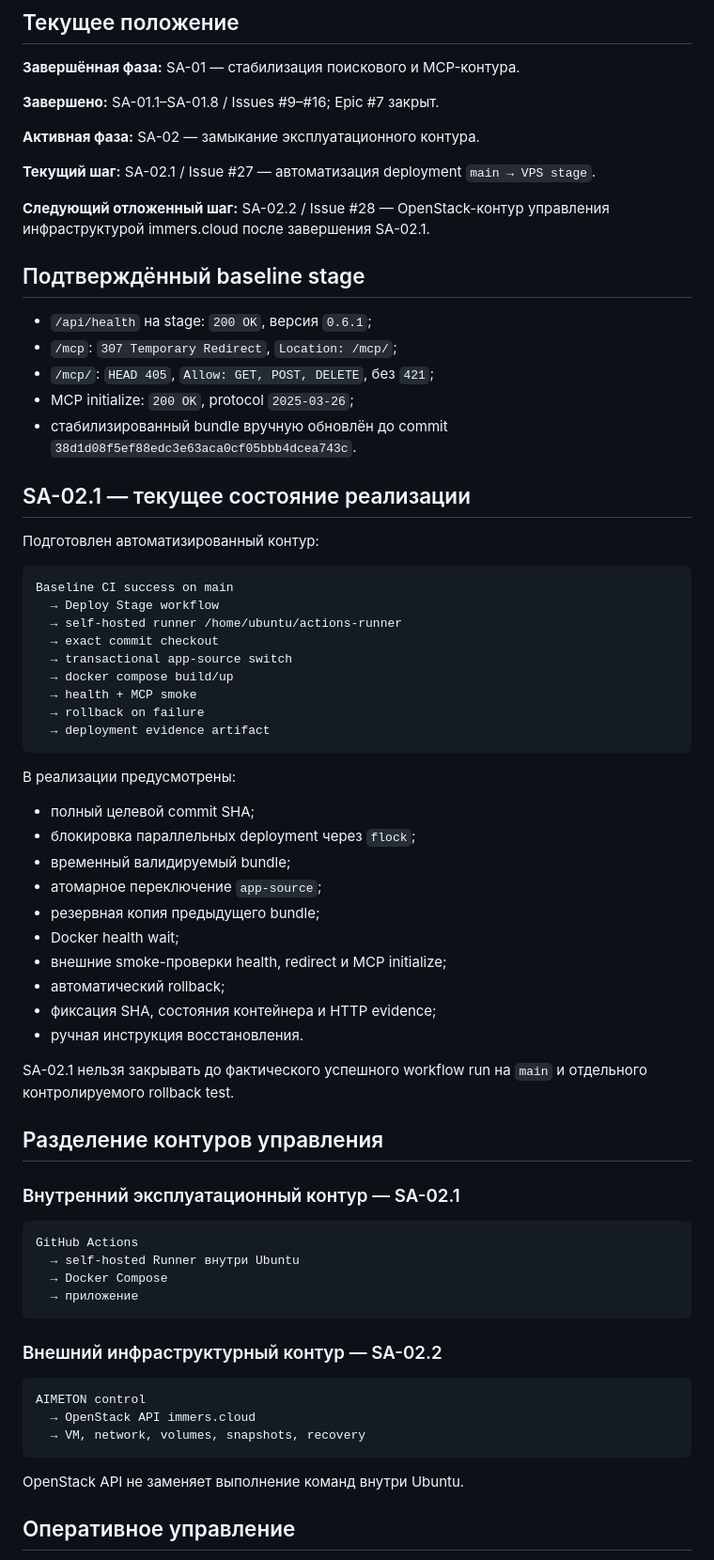
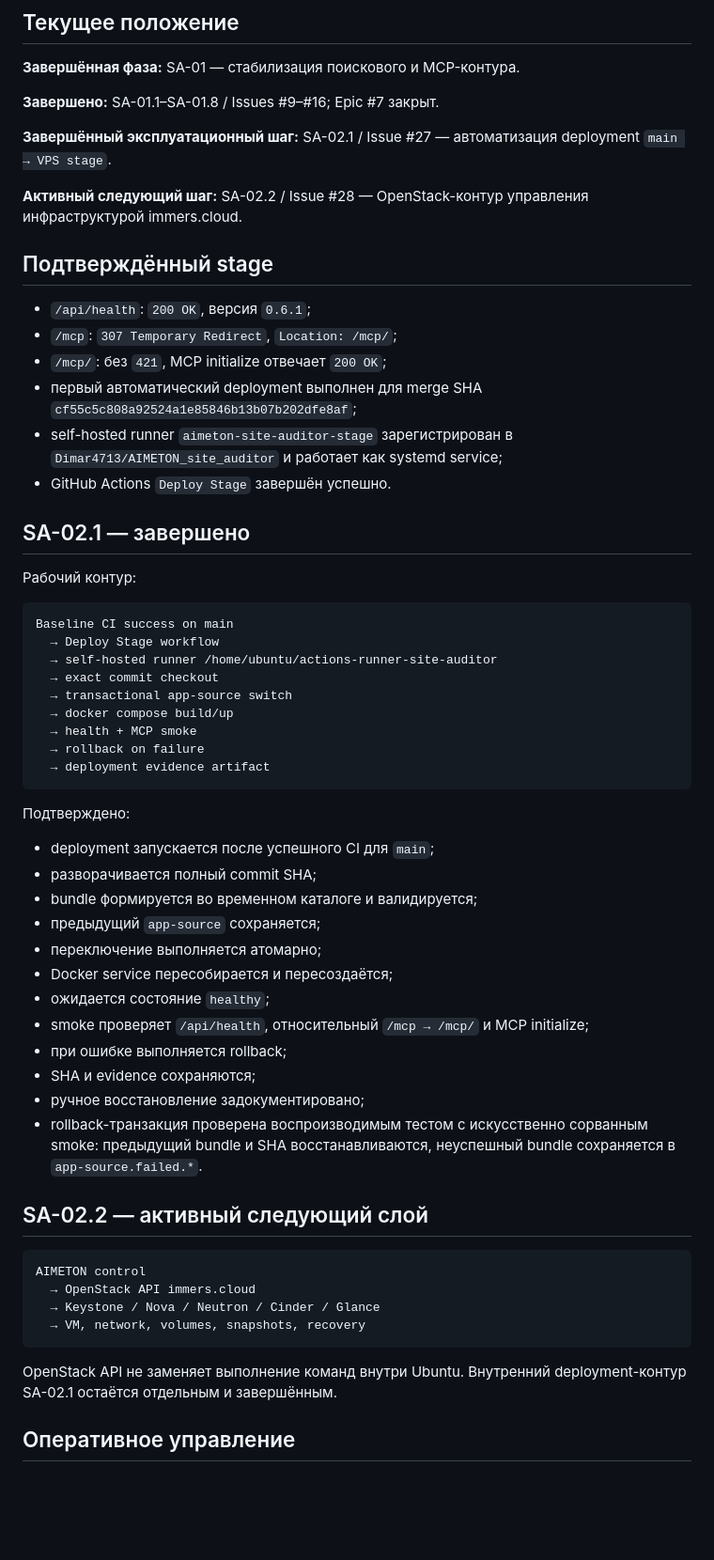
Before and after one commit to Dimar4713/AIMETON_site_auditor, a Markdown page: CURRENT_STATUS.md, the part around the change. Shown at 94% size. Drawn GitHub-style; blank space fills up the shorter version.

Commit message:
docs: close SA-02.1 deployment automation

````diff
--- a/CURRENT_STATUS.md
+++ b/CURRENT_STATUS.md
@@ -8,28 +8,27 @@ _Last updated: 2026-07-22_
 
 **Завершено:** SA-01.1–SA-01.8 / Issues #9–#16; Epic #7 закрыт.
 
-**Активная фаза:** SA-02 — замыкание эксплуатационного контура.
+**Завершённый эксплуатационный шаг:** SA-02.1 / Issue #27 — автоматизация deployment `main → VPS stage`.
 
-**Текущий шаг:** SA-02.1 / Issue #27 — автоматизация deployment `main → VPS stage`.
+**Активный следующий шаг:** SA-02.2 / Issue #28 — OpenStack-контур управления инфраструктурой immers.cloud.
 
-**Следующий отложенный шаг:** SA-02.2 / Issue #28 — OpenStack-контур управления инфраструктурой immers.cloud после завершения SA-02.1.
+## Подтверждённый stage
 
-## Подтверждённый baseline stage
+- `/api/health`: `200 OK`, версия `0.6.1`;
+- `/mcp`: `307 Temporary Redirect`, `Location: /mcp/`;
+- `/mcp/`: без `421`, MCP initialize отвечает `200 OK`;
+- первый автоматический deployment выполнен для merge SHA `cf55c5c808a92524a1e85846b13b07b202dfe8af`;
+- self-hosted runner `aimeton-site-auditor-stage` зарегистрирован в `Dimar4713/AIMETON_site_auditor` и работает как systemd service;
+- GitHub Actions `Deploy Stage` завершён успешно.
 
-- `/api/health` на stage: `200 OK`, версия `0.6.1`;
-- `/mcp`: `307 Temporary Redirect`, `Location: /mcp/`;
-- `/mcp/`: `HEAD 405`, `Allow: GET, POST, DELETE`, без `421`;
-- MCP initialize: `200 OK`, protocol `2025-03-26`;
-- стабилизированный bundle вручную обновлён до commit `38d1d08f5ef88edc3e63aca0cf05bbb4dcea743c`.
+## SA-02.1 — завершено
 
-## SA-02.1 — текущее состояние реализации
-
-Подготовлен автоматизированный контур:
+Рабочий контур:
 
 ```text
 Baseline CI success on main
   → Deploy Stage workflow
-  → self-hosted runner /home/ubuntu/actions-runner
+  → self-hosted runner /home/ubuntu/actions-runner-site-auditor
   → exact commit checkout
   → transactional app-source switch
   → docker compose build/up
@@ -38,41 +37,31 @@ Baseline CI success on main
   → deployment evidence artifact
 ```
 
-В реализации предусмотрены:
+Подтверждено:
 
-- полный целевой commit SHA;
-- блокировка параллельных deployment через `flock`;
-- временный валидируемый bundle;
-- атомарное переключение `app-source`;
-- резервная копия предыдущего bundle;
-- Docker health wait;
-- внешние smoke-проверки health, redirect и MCP initialize;
-- автоматический rollback;
-- фиксация SHA, состояния контейнера и HTTP evidence;
-- ручная инструкция восстановления.
+- deployment запускается после успешного CI для `main`;
+- разворачивается полный commit SHA;
+- bundle формируется во временном каталоге и валидируется;
+- предыдущий `app-source` сохраняется;
+- переключение выполняется атомарно;
+- Docker service пересобирается и пересоздаётся;
+- ожидается состояние `healthy`;
+- smoke проверяет `/api/health`, относительный `/mcp → /mcp/` и MCP initialize;
+- при ошибке выполняется rollback;
+- SHA и evidence сохраняются;
+- ручное восстановление задокументировано;
+- rollback-транзакция проверена воспроизводимым тестом с искусственно сорванным smoke: предыдущий bundle и SHA восстанавливаются, неуспешный bundle сохраняется в `app-source.failed.*`.
 
-SA-02.1 нельзя закрывать до фактического успешного workflow run на `main` и отдельного контролируемого rollback test.
-
-## Разделение контуров управления
-
-### Внутренний эксплуатационный контур — SA-02.1
-
-```text
-GitHub Actions
-  → self-hosted Runner внутри Ubuntu
-  → Docker Compose
-  → приложение
-```
-
-### Внешний инфраструктурный контур — SA-02.2
+## SA-02.2 — активный следующий слой
 
 ```text
 AIMETON control
   → OpenStack API immers.cloud
+  → Keystone / Nova / Neutron / Cinder / Glance
   → VM, network, volumes, snapshots, recovery
 ```
 
-OpenStack API не заменяет выполнение команд внутри Ubuntu.
+OpenStack API не заменяет выполнение команд внутри Ubuntu. Внутренний deployment-контур SA-02.1 остаётся отдельным и завершённым.
 
 ## Оперативное управление
 
````
